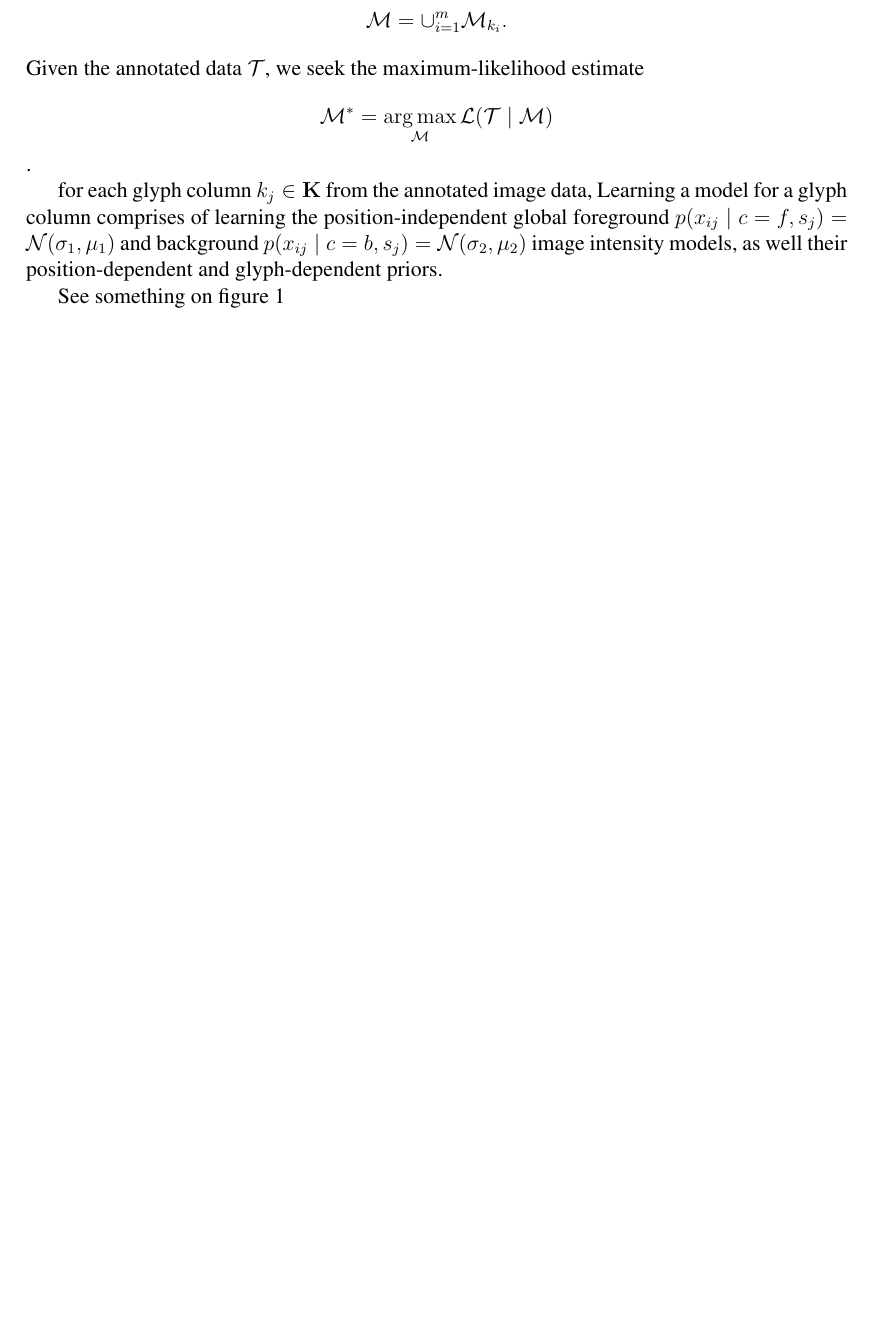
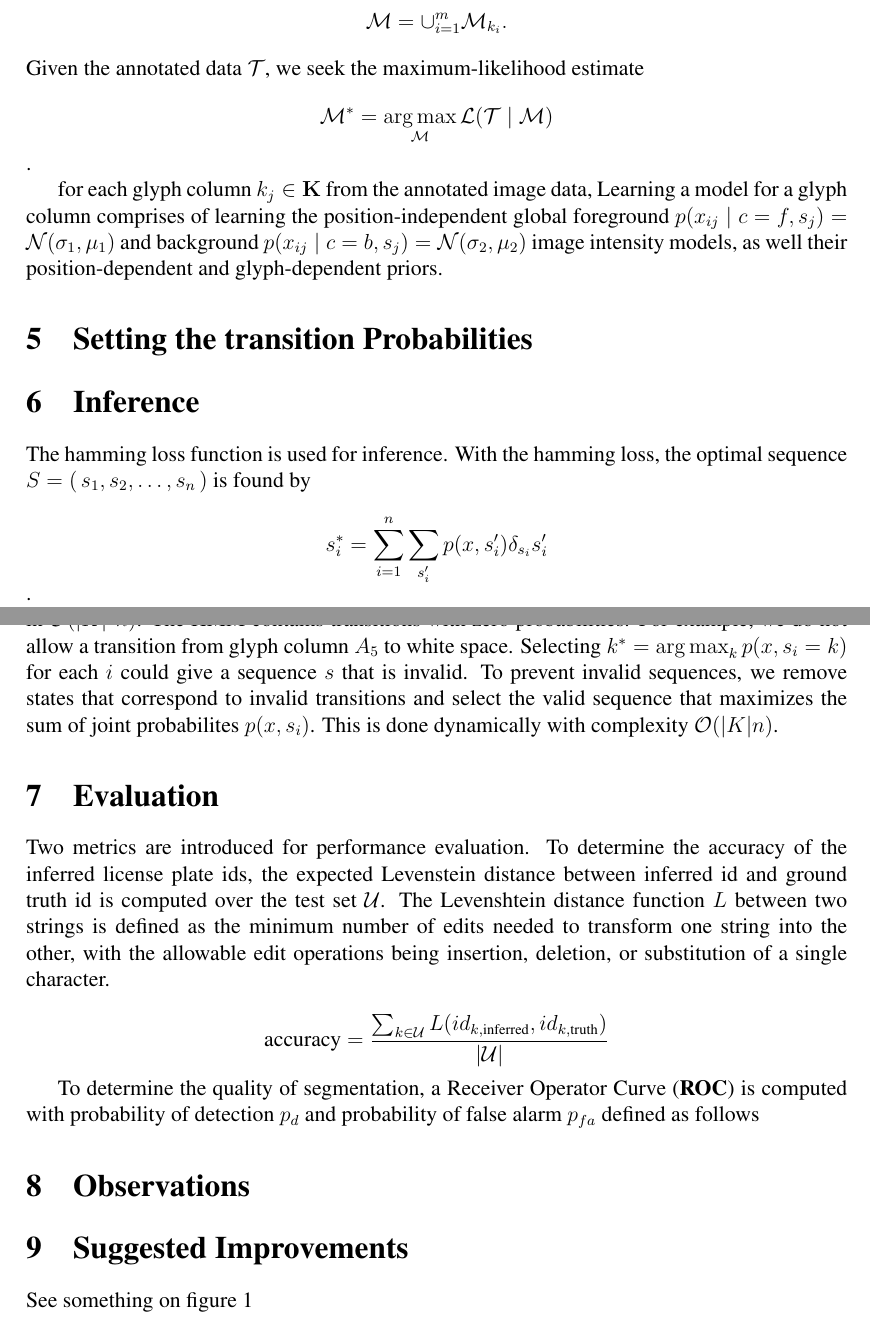
Before and after one commit to hrstkon1/licenseplates, a LaTeX document (report.tex): part of page 2 of 3 before the commit and two parts of pages 2 and 3 of 4 after it, the two joined at a grey line, cut so that both start at the same text, the shorter picture padded with empty space. Compiled offline with pdfLaTeX.

Commit message:
new report

```diff
--- a/report.tex
+++ b/report.tex
@@ -29,11 +29,12 @@
 \IfFileExists{.notes_disabled}{ \renewcommand{\jpnote}[1]{}
   \renewcommand{\ohnote}[1]{} }
 
+
 \title { \normalsize Graphical Markov Models \\ Winter 2011 \\
- \vspace{10mm} {\bf Identifying License Plates with Hidden Markov
+ \vspace{10mm} {\bf Identifying License Plates Ids with Hidden Markov
     Models } }
 \author{\normalsize James Pritts and Ondra Hrstka }
-\date{ \small November 2011 }
+\date{ \small January 2012 }
 
 \begin{document}
 \maketitle
@@ -129,11 +128,11 @@ c=f,s_j)=\mathcal{N}(\sigma_1,\mu_1)$ and background $p(x_{ij} \mid
 c=b,s_j)=\mathcal{N}(\sigma_2,\mu_2)$ image intensity models, as well
 their position-dependent and glyph-dependent priors.
 
-% \begin{algorithm}
-%   \Input{A set of images $I_n$} \Output{Maximum likelihood estimate
-%   of parameters $\gamma_{i \in 1:n},\mu_f,\sigma_f,\mu_b\sigma_b$}
-%
-%
-%
-% \end{algorithm}
-%
+\section{Setting the transition Probabilities}
+
+\section{Inference}
+The hamming loss function is used for inference. With the hamming
+loss, the optimal sequence $S = \left(\,s_1,s_2,\dots,s_n\,\right)$ is
+found by
+
+\[ s_i^* = \sum_{i=1}^{n}\sum_{s_i'}p(x,s_i')\delta_{s_i}{s_i'} \].
@@ -140,3 +143,41 @@ their position-dependent and glyph-dependent priors.
+in $\mathcal{O}(|K|^2n)$. The HMM contains transitions with zero
+probabilities. For example, we do not allow a transition from glyph
+column $A_5$ to white space. Selecting $k^*=\argmax_k{p(x,s_i=k)}$ for
+each $i$ could give a sequence $s$ that is invalid. To prevent invalid
+sequences, we remove states that correspond to invalid transitions and
+select the valid sequence that maximizes the sum of joint probabilites
+$p(x,s_i)$. This is done dynamically with complexity
+$\mathcal{O}(|K|n)$.
+
+\section{Evaluation}
+Two metrics are introduced for performance evaluation. To determine
+the accuracy of the inferred license plate ids, the expected
+Levenstein distance between inferred id and ground truth id is
+computed over the test set $\mathcal{U}$. The Levenshtein distance
+function $L$ between two strings is defined as the minimum number of
+edits needed to transform one string into the other, with the
+allowable edit operations being insertion, deletion, or substitution
+of a single character.
+
+\[ \text{accuracy} = \frac{\sum_{k \in \mathcal{U}}
+  L(id_{k,\text{inferred}},id_{k,\text{truth}})}{|\mathcal{U}|} \]
+
+To determine the quality of segmentation, a Receiver Operator Curve
+(\textbf{ROC}) is computed with probability of detection $p_d$ and
+probability of false alarm $p_{fa}$ defined as follows
+
+%\begin{align*}
+%  p_d &= \frac{\sum_{k \in \mathcal{U}} \sum_{ij}
+%    A(R_{i,\text{est}},R_{j,{truth}}){7|\mathcal{U}|} & A = \begin{cases}
+%    0, & \text{if regions }R_i,R_j\text{ overlap } \\
+%    1, & \text{if }n\text{ is odd}
+%\end{cases}
+%\end{align*}
+
+\section{Observations}
+
+\section{Suggested Improvements}
+
 
 See something on figure \ref{fig:some-label}
 \begin{figure}[htp]
```
Also changed, not shown: report.tex (8 more changed lines), 2 other files.
